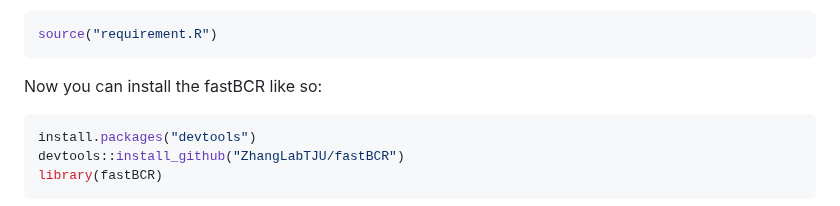
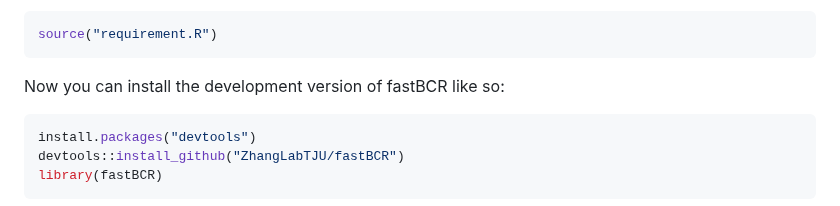
Before and after one commit to ZhangLabTJU/fastBCR, a Markdown page: README.md, the part around the change. Drawn GitHub-style.

````diff
--- a/README.md
+++ b/README.md
@@ -40,7 +40,7 @@ Or you can install all the required R packages through the _requirement.R_ file
 source("requirement.R")
 ```
 
-Now you can install the fastBCR like so:
+Now you can install the development version of fastBCR like so:
 
 ``` r
 install.packages("devtools")
````
